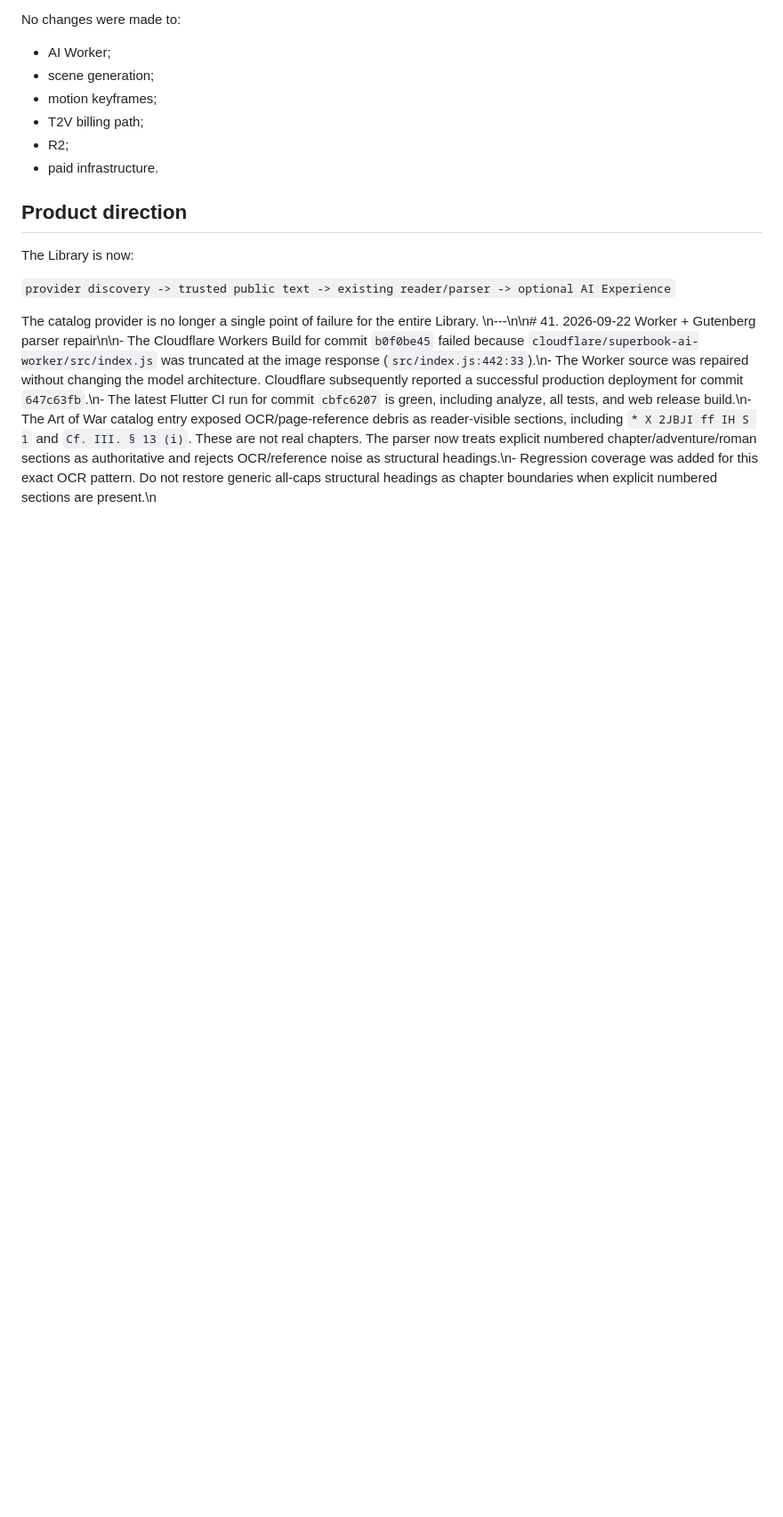
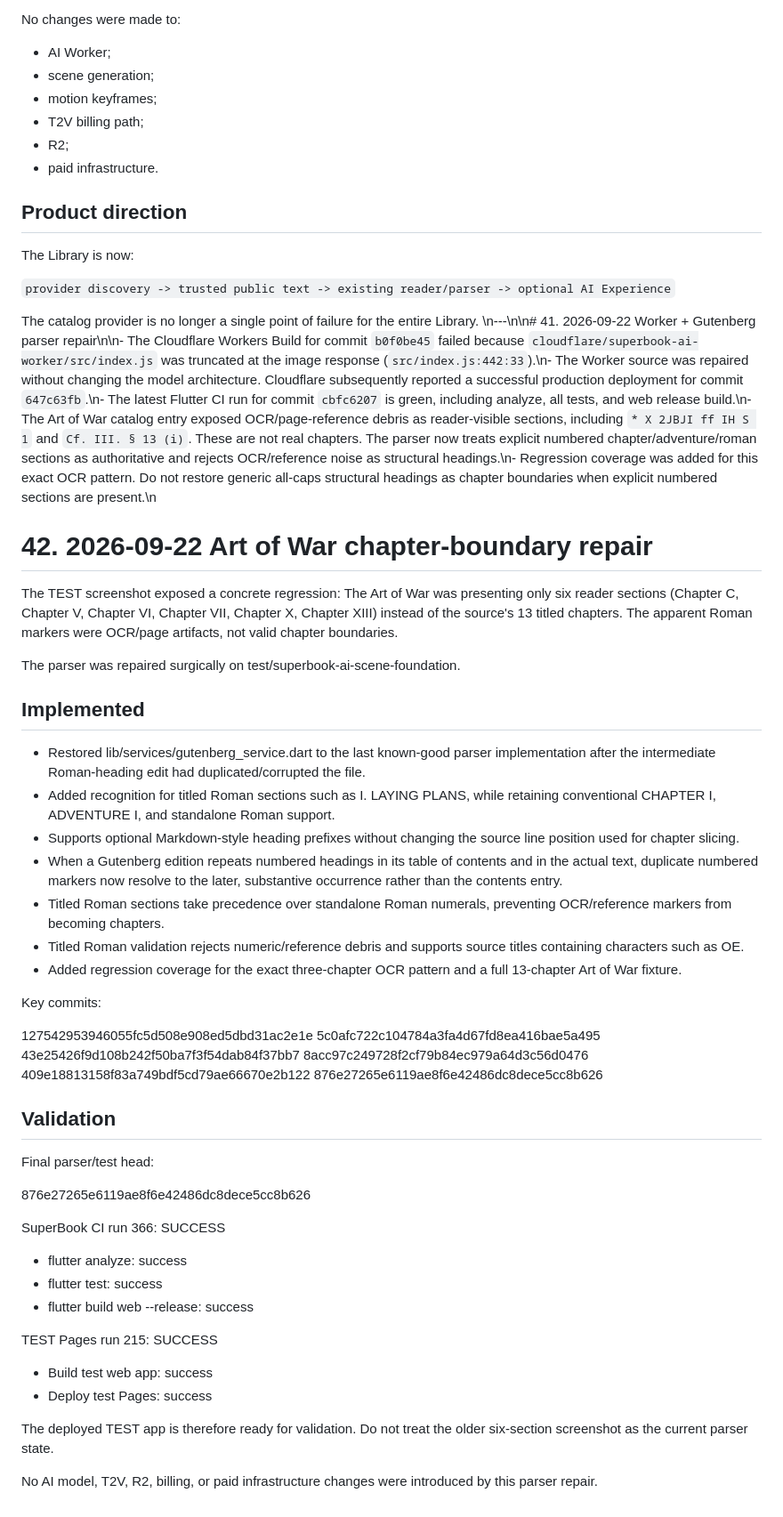
Before and after one commit to shivashisvicky/SuperBook, a Markdown page: docs/SUPERBOOK-AI-SCENE-HANDOFF.md, the part around the change. Shown at 89% size. GitHub-like rendering; blank space fills up the shorter version.

Commit message:
Update handoff after Art of War chapter repair

```diff
--- a/docs/SUPERBOOK-AI-SCENE-HANDOFF.md
+++ b/docs/SUPERBOOK-AI-SCENE-HANDOFF.md
@@ -1802,3 +1802,47 @@ The Library is now:
 
 The catalog provider is no longer a single point of failure for the entire Library.
 \n---\n\n# 41. 2026-09-22 Worker + Gutenberg parser repair\n\n- The Cloudflare Workers Build for commit `b0f0be45` failed because `cloudflare/superbook-ai-worker/src/index.js` was truncated at the image response (`src/index.js:442:33`).\n- The Worker source was repaired without changing the model architecture. Cloudflare subsequently reported a successful production deployment for commit `647c63fb`.\n- The latest Flutter CI run for commit `cbfc6207` is green, including analyze, all tests, and web release build.\n- The Art of War catalog entry exposed OCR/page-reference debris as reader-visible sections, including `* X 2JBJI ff IH S 1` and `Cf. III. § 13 (i)`. These are not real chapters. The parser now treats explicit numbered chapter/adventure/roman sections as authoritative and rejects OCR/reference noise as structural headings.\n- Regression coverage was added for this exact OCR pattern. Do not restore generic all-caps structural headings as chapter boundaries when explicit numbered sections are present.\n
+
+# 42. 2026-09-22 Art of War chapter-boundary repair
+
+The TEST screenshot exposed a concrete regression: The Art of War was presenting only six reader sections (Chapter C, Chapter V, Chapter VI, Chapter VII, Chapter X, Chapter XIII) instead of the source's 13 titled chapters. The apparent Roman markers were OCR/page artifacts, not valid chapter boundaries.
+
+The parser was repaired surgically on test/superbook-ai-scene-foundation.
+
+## Implemented
+
+- Restored lib/services/gutenberg_service.dart to the last known-good parser implementation after the intermediate Roman-heading edit had duplicated/corrupted the file.
+- Added recognition for titled Roman sections such as I. LAYING PLANS, while retaining conventional CHAPTER I, ADVENTURE I, and standalone Roman support.
+- Supports optional Markdown-style heading prefixes without changing the source line position used for chapter slicing.
+- When a Gutenberg edition repeats numbered headings in its table of contents and in the actual text, duplicate numbered markers now resolve to the later, substantive occurrence rather than the contents entry.
+- Titled Roman sections take precedence over standalone Roman numerals, preventing OCR/reference markers from becoming chapters.
+- Titled Roman validation rejects numeric/reference debris and supports source titles containing characters such as OE.
+- Added regression coverage for the exact three-chapter OCR pattern and a full 13-chapter Art of War fixture.
+
+Key commits:
+
+127542953946055fc5d508e908ed5dbd31ac2e1e
+5c0afc722c104784a3fa4d67fd8ea416bae5a495
+43e25426f9d108b242f50ba7f3f54dab84f37bb7
+8acc97c249728f2cf79b84ec979a64d3c56d0476
+409e18813158f83a749bdf5cd79ae66670e2b122
+876e27265e6119ae8f6e42486dc8dece5cc8b626
+
+## Validation
+
+Final parser/test head:
+
+876e27265e6119ae8f6e42486dc8dece5cc8b626
+
+SuperBook CI run 366: SUCCESS
+- flutter analyze: success
+- flutter test: success
+- flutter build web --release: success
+
+TEST Pages run 215: SUCCESS
+- Build test web app: success
+- Deploy test Pages: success
+
+The deployed TEST app is therefore ready for validation. Do not treat the older six-section screenshot as the current parser state.
+
+No AI model, T2V, R2, billing, or paid infrastructure changes were introduced by this parser repair.
```
